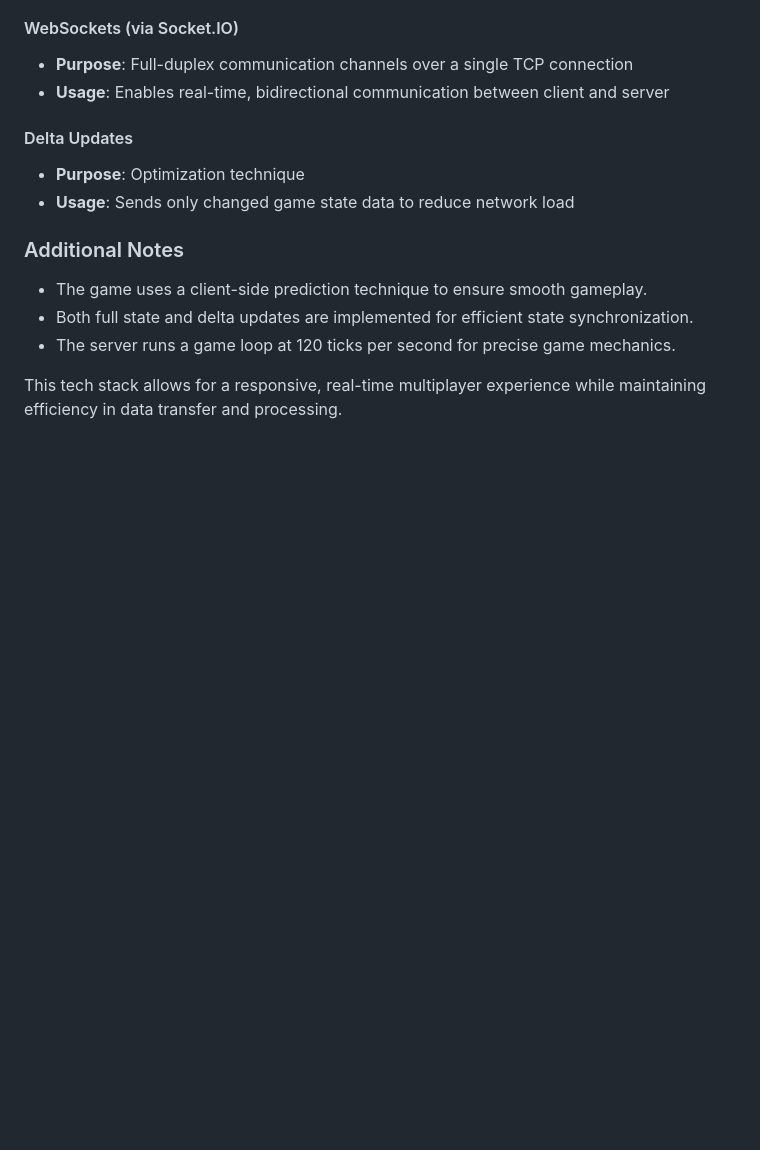
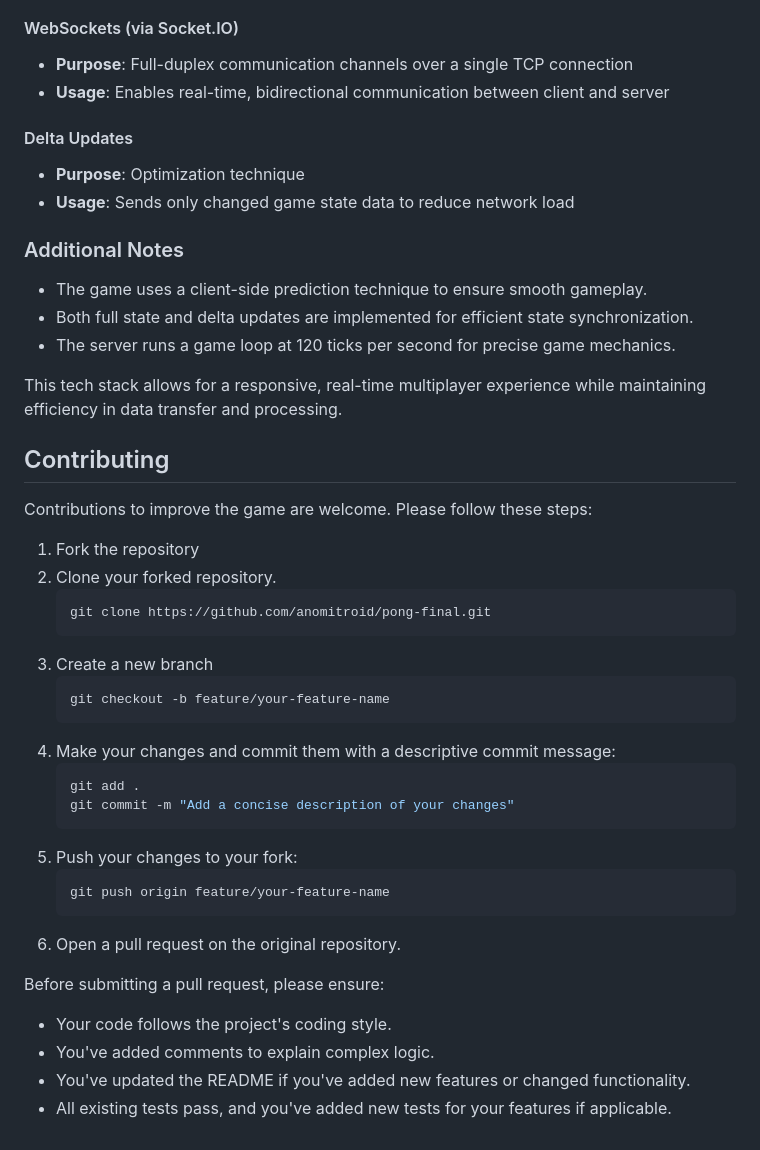
Before and after one commit to anomitroid/pong-final, a Markdown page: README.md, the part around the change printed below. Drawn GitHub-style; blank space fills up the shorter version.

````diff
--- a/README.md
+++ b/README.md
@@ -340,3 +348,34 @@ This multiplayer Pong game leverages a variety of modern web technologies to cre
 - The server runs a game loop at 120 ticks per second for precise game mechanics.
 
 This tech stack allows for a responsive, real-time multiplayer experience while maintaining efficiency in data transfer and processing.
+
+
+
+## Contributing
+
+Contributions to improve the game are welcome. Please follow these steps:
+
+1. Fork the repository
+2. Clone your forked repository.
+   ```bash
+   git clone https://github.com/anomitroid/pong-final.git
+3. Create a new branch
+   ```bash
+   git checkout -b feature/your-feature-name
+   ```
+4. Make your changes and commit them with a descriptive commit message:
+   ```bash
+   git add .
+   git commit -m "Add a concise description of your changes"
+   ```
+5. Push your changes to your fork:
+   ```bash
+   git push origin feature/your-feature-name
+   ```
+6. Open a pull request on the original repository.
+
+Before submitting a pull request, please ensure:
+- Your code follows the project's coding style.
+- You've added comments to explain complex logic.
+- You've updated the README if you've added new features or changed functionality.
+- All existing tests pass, and you've added new tests for your features if applicable.
````
Also changed, not shown: other parts of README.md (+9 -1 lines).
